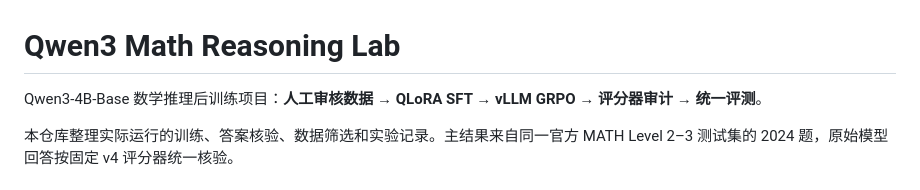
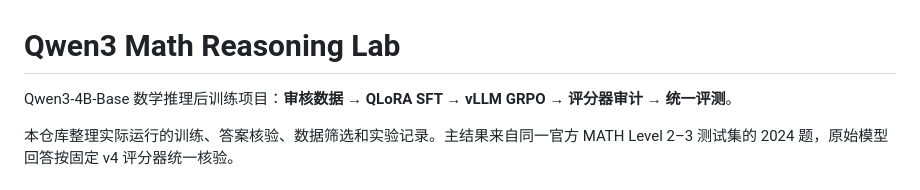
Before and after one commit to George-pual/gpt_pocket, a Markdown page: README.md, the part around the change. Rendered like a GitHub page.

Commit message:
Update README with project details and results

```diff
--- a/README.md
+++ b/README.md
@@ -1,6 +1,6 @@
 # Qwen3 Math Reasoning Lab
 
-Qwen3-4B-Base 数学推理后训练项目：**人工审核数据 → QLoRA SFT → vLLM GRPO → 评分器审计 → 统一评测**。
+Qwen3-4B-Base 数学推理后训练项目：**审核数据 → QLoRA SFT → vLLM GRPO → 评分器审计 → 统一评测**。
 
 本仓库整理实际运行的训练、答案核验、数据筛选和实验记录。主结果来自同一官方 MATH Level 2–3 测试集的 2024 题，原始模型回答按固定 v4 评分器统一核验。
 
```
